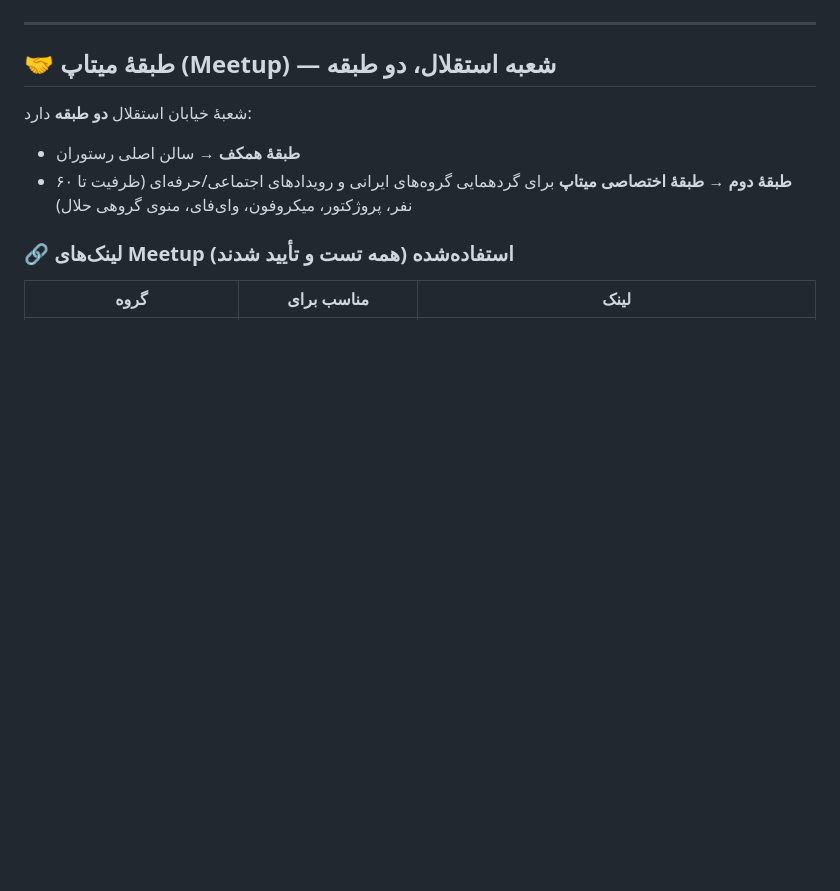
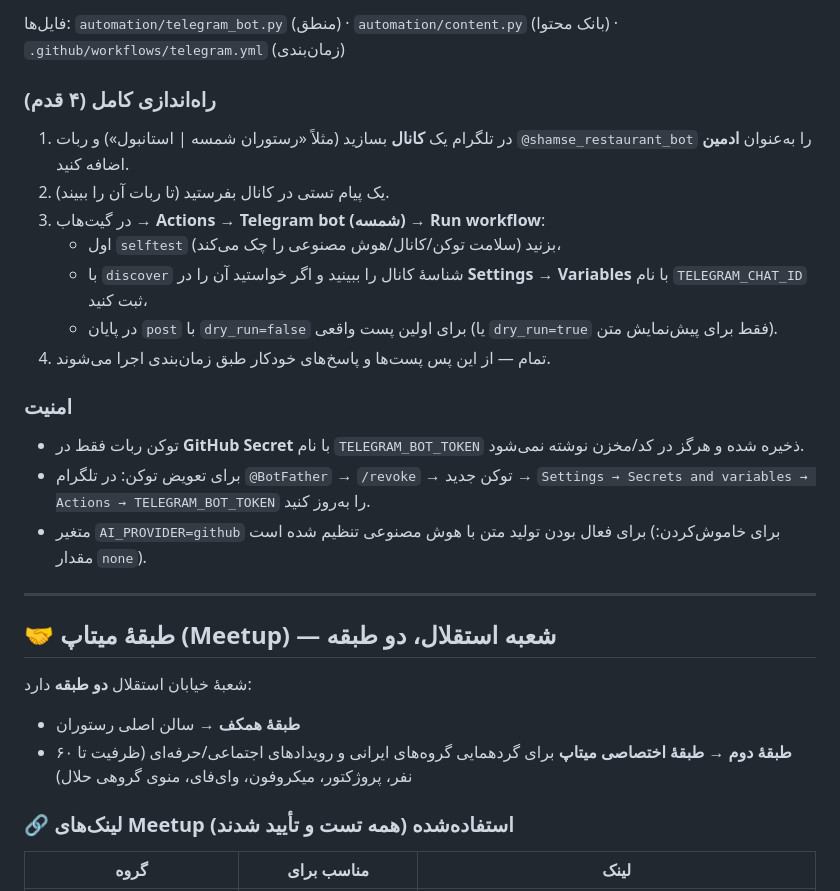
Before and after one commit to Websites-by-AI/shamse-restaurant, a Markdown page: README.md, the part around the change printed below. GitHub-like rendering; blank space fills up the shorter version.

```diff
--- a/README.md
+++ b/README.md
@@ -49,3 +65,18 @@
+فایل‌ها: `automation/telegram_bot.py` (منطق) · `automation/content.py` (بانک محتوا) · `.github/workflows/telegram.yml` (زمان‌بندی)
+
+### راه‌اندازی کامل (۴ قدم)
+1. در تلگرام یک **کانال** بسازید (مثلاً «رستوران شمسه | استانبول») و ربات `@shamse_restaurant_bot` را به‌عنوان **ادمین** اضافه کنید.
+2. یک پیام تستی در کانال بفرستید (تا ربات آن را ببیند).
+3. در گیت‌هاب → **Actions → Telegram bot (شمسه) → Run workflow**:
+   - اول `selftest` بزنید (سلامت توکن/کانال/هوش مصنوعی را چک می‌کند)،
+   - با `discover` شناسهٔ کانال را ببینید و اگر خواستید آن را در **Settings → Variables** با نام `TELEGRAM_CHAT_ID` ثبت کنید،
+   - در پایان `post` با `dry_run=false` برای اولین پست واقعی (یا `dry_run=true` فقط برای پیش‌نمایش متن).
+4. تمام — از این پس پست‌ها و پاسخ‌های خودکار طبق زمان‌بندی اجرا می‌شوند.
+
+### امنیت
+- توکن ربات فقط در **GitHub Secret** با نام `TELEGRAM_BOT_TOKEN` ذخیره شده و هرگز در کد/مخزن نوشته نمی‌شود.
+- برای تعویض توکن: در تلگرام `@BotFather` → `/revoke` → توکن جدید → `Settings → Secrets and variables → Actions → TELEGRAM_BOT_TOKEN` را به‌روز کنید.
+- متغیر `AI_PROVIDER=github` برای فعال بودن تولید متن با هوش مصنوعی تنظیم شده است (برای خاموش‌کردن: مقدار `none`).
 
 ---
 
```
Also changed, not shown: other parts of README.md (+16 -0 lines), docs/screenshot-events.jpg, docs/screenshot-marketing.jpg, 12 other files.
